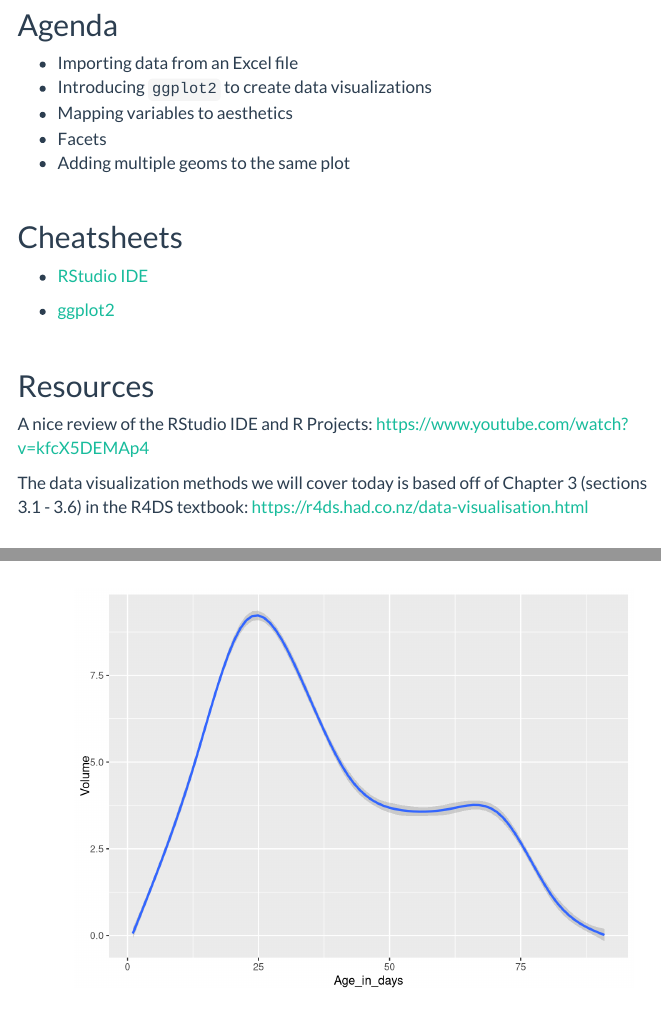
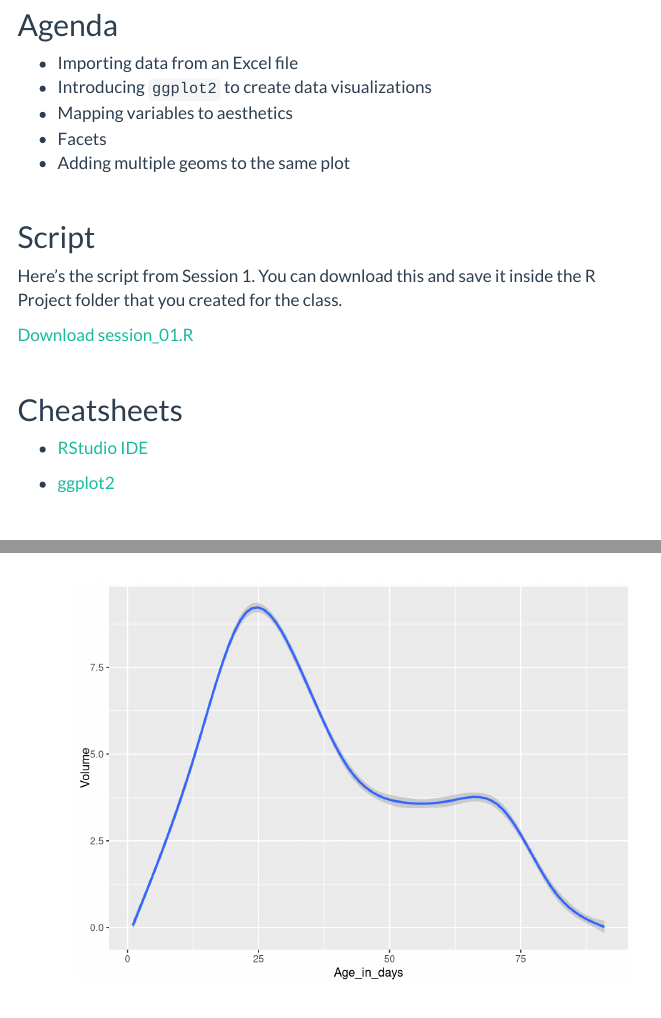
Before and after one commit to haswal/MaRcus, an R Markdown document (01_session.Rmd): the page in a window 1100 px wide, from 260 px down, and a second part further down, joined at a grey line. Rendered offline with R 4.5, knitr and Pandoc, with nearby package versions; menus at the side of the page are left out.

Commit message:
Adds session 1 script

````diff
--- a/01_session.Rmd
+++ b/01_session.Rmd
@@ -17,11 +17,11 @@ knitr::opts_chunk$set(echo = TRUE)
 * Facets
 * Adding multiple geoms to the same plot
 
-<!-- ## Script -->
+## Script
 
-<!-- Here's the script from Session 1. You can download this and save it inside the R Project folder that you created for this workshop. -->
+Here's the script from Session 1. You can download this and save it inside the R Project folder that you created for the class.
 
 <!-- to add scripts -->
 
-<!-- ```{r, include = FALSE, eval = FALSE} -->
+```{r, include = FALSE, eval = FALSE}
 
@@ -34 +34,5 @@ knitr::opts_chunk$set(echo = TRUE)
 
+```{r echo=FALSE}
+# a embed single file
+xfun::embed_file('session_01.R')
+```
@@ -41,9 +41,9 @@ knitr::opts_chunk$set(echo = TRUE)
 
 ## Cheatsheets
 
-* [RStudio IDE](https://rstudio.com/wp-content/uploads/2016/01/rstudio-IDE-cheatsheet.pdf)
+* [RStudio IDE](https://rstudio.github.io/cheatsheets/rstudio-ide.pdf)
 
-* [ggplot2](https://rstudio.com/wp-content/uploads/2016/11/ggplot2-cheatsheet-2.1.pdf)
+* [ggplot2](https://rstudio.github.io/cheatsheets/data-visualization.pdf)
 
 
 ## Resources
````
Also changed, not shown: 01_session.Rmd (14 more changed lines), 11 other files.
